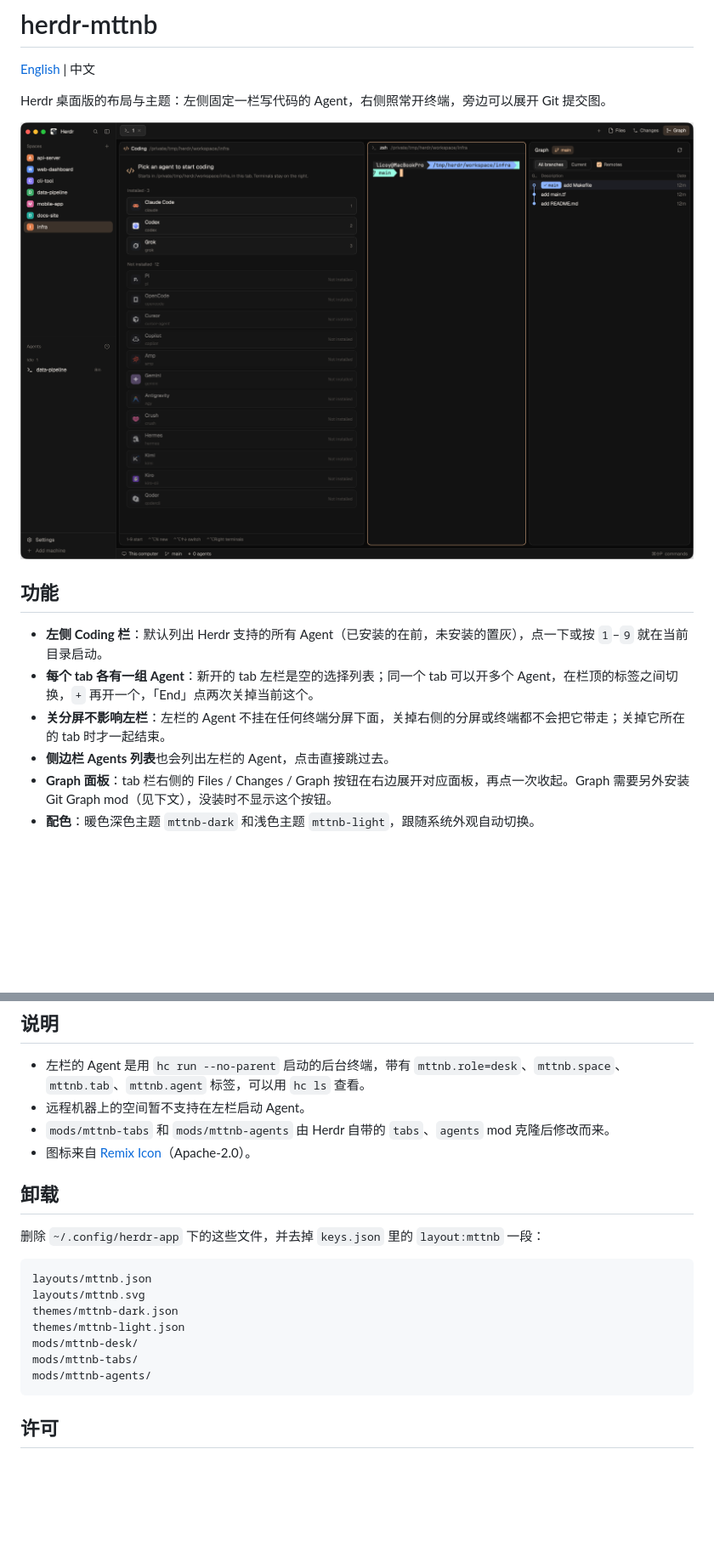
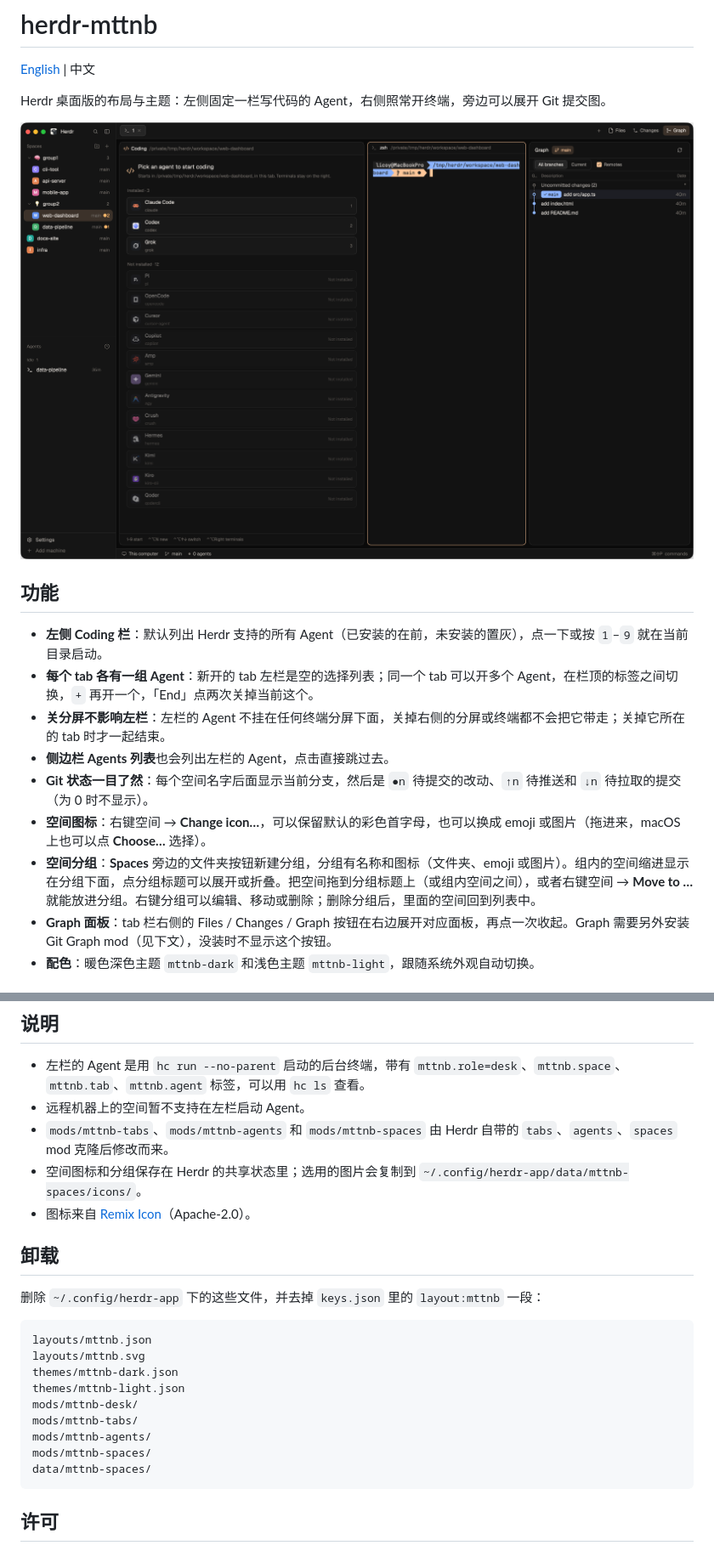
Before and after one commit to Licoy/herdr-mttnb, a Markdown page: README_ZH.md, 2 parts joined by grey strips. Shown at 85% size. GitHub-like rendering; pictures changed too: preview.png; blank space fills up the shorter version.

````diff
--- a/README_ZH.md
+++ b/README_ZH.md
@@ -12,6 +12,9 @@ Herdr 桌面版的布局与主题：左侧固定一栏写代码的 Agent，右
 - **每个 tab 各有一组 Agent**：新开的 tab 左栏是空的选择列表；同一个 tab 可以开多个 Agent，在栏顶的标签之间切换，`+` 再开一个，「End」点两次关掉当前这个。
 - **关分屏不影响左栏**：左栏的 Agent 不挂在任何终端分屏下面，关掉右侧的分屏或终端都不会把它带走；关掉它所在的 tab 时才一起结束。
 - **侧边栏 Agents 列表**也会列出左栏的 Agent，点击直接跳过去。
+- **Git 状态一目了然**：每个空间名字后面显示当前分支，然后是 `●n` 待提交的改动、`↑n` 待推送和 `↓n` 待拉取的提交（为 0 时不显示）。
+- **空间图标**：右键空间 → **Change icon…**，可以保留默认的彩色首字母，也可以换成 emoji 或图片（拖进来，macOS 上也可以点 **Choose…** 选择）。
+- **空间分组**：**Spaces** 旁边的文件夹按钮新建分组，分组有名称和图标（文件夹、emoji 或图片）。组内的空间缩进显示在分组下面，点分组标题可以展开或折叠。把空间拖到分组标题上（或组内空间之间），或者右键空间 → **Move to …** 就能放进分组。右键分组可以编辑、移动或删除；删除分组后，里面的空间回到列表中。
 - **Graph 面板**：tab 栏右侧的 Files / Changes / Graph 按钮在右边展开对应面板，再点一次收起。Graph 需要另外安装 Git Graph mod（见下文），没装时不显示这个按钮。
 - **配色**：暖色深色主题 `mttnb-dark` 和浅色主题 `mttnb-light`，跟随系统外观自动切换。
 
@@ -59,7 +62,8 @@ Git Graph 只在你的仓库里执行 `git`，只有点 Fetch / Push 时才联
 
 - 左栏的 Agent 是用 `hc run --no-parent` 启动的后台终端，带有 `mttnb.role=desk`、`mttnb.space`、`mttnb.tab`、`mttnb.agent` 标签，可以用 `hc ls` 查看。
 - 远程机器上的空间暂不支持在左栏启动 Agent。
-- `mods/mttnb-tabs` 和 `mods/mttnb-agents` 由 Herdr 自带的 `tabs`、`agents` mod 克隆后修改而来。
+- `mods/mttnb-tabs`、`mods/mttnb-agents` 和 `mods/mttnb-spaces` 由 Herdr 自带的 `tabs`、`agents`、`spaces` mod 克隆后修改而来。
+- 空间图标和分组保存在 Herdr 的共享状态里；选用的图片会复制到 `~/.config/herdr-app/data/mttnb-spaces/icons/`。
 - 图标来自 [Remix Icon](https://remixicon.com)（Apache-2.0）。
 
 ## 卸载
@@ -74,6 +78,8 @@ themes/mttnb-light.json
 mods/mttnb-desk/
 mods/mttnb-tabs/
 mods/mttnb-agents/
+mods/mttnb-spaces/
+data/mttnb-spaces/
 ```
 
 ## 许可
````
Also changed, not shown: README.md (+7 -1 lines), RECIPE.md (+14 -3 lines), 9 other files.
